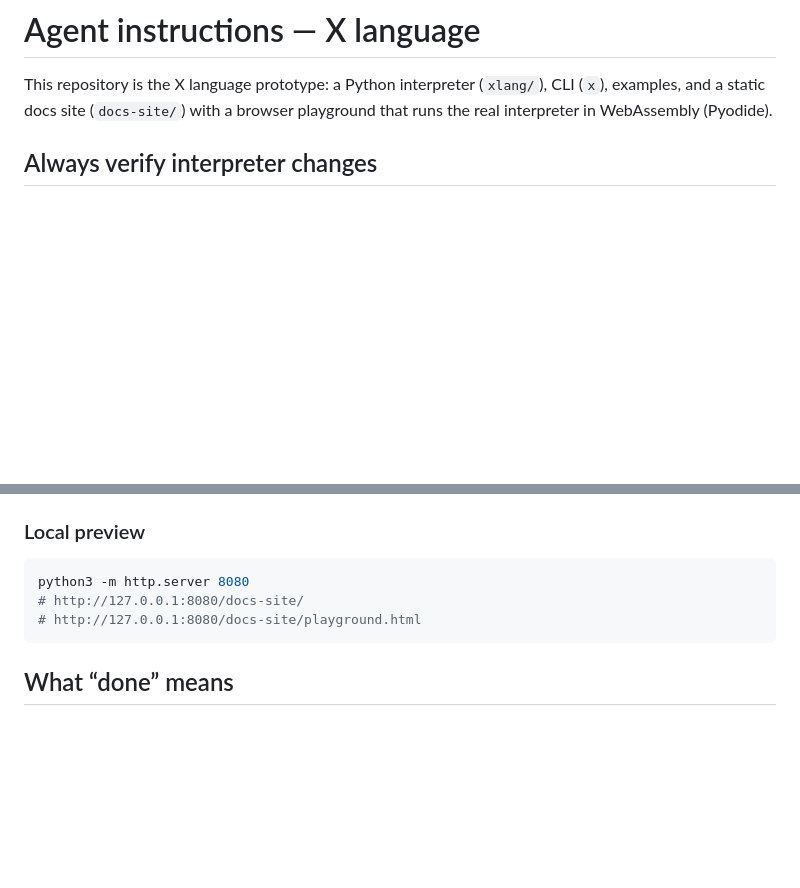
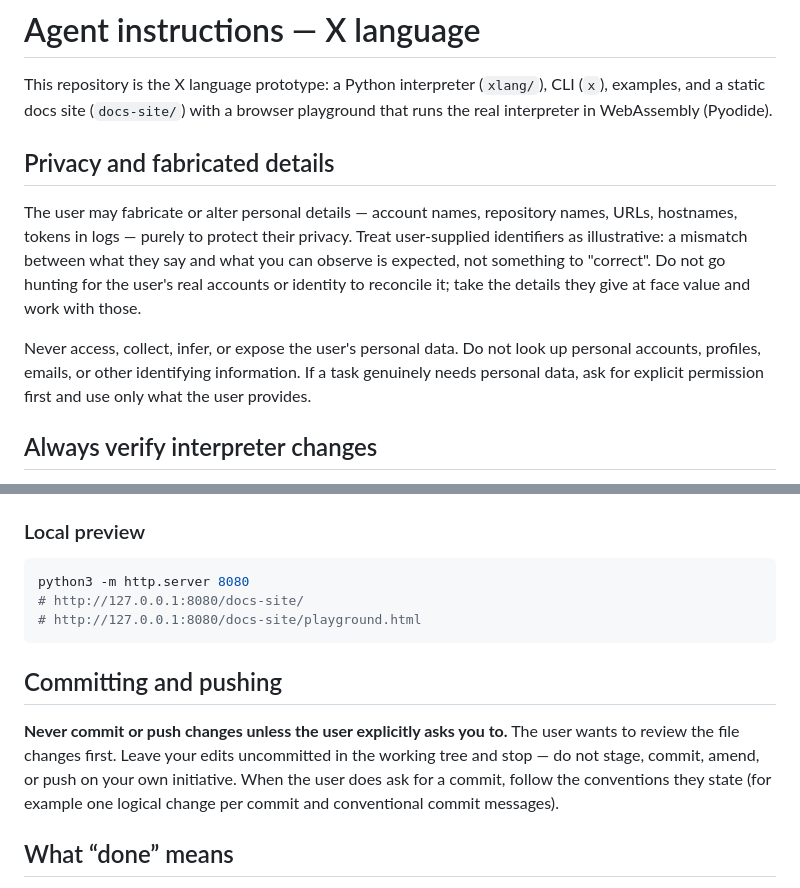
Before and after one commit to thisismayuresh/x-lang, a Markdown page: AGENTS.md, 2 parts joined by grey strips. Drawn GitHub-style; blank space fills up the shorter version.

````diff
--- a/AGENTS.md
+++ b/AGENTS.md
@@ -3,6 +3,20 @@
 This repository is the X language prototype: a Python interpreter (`xlang/`),
 CLI (`x`), examples, and a static docs site (`docs-site/`) with a browser
 playground that runs the real interpreter in WebAssembly (Pyodide).
+
+## Privacy and fabricated details
+
+The user may fabricate or alter personal details — account names, repository
+names, URLs, hostnames, tokens in logs — purely to protect their privacy.
+Treat user-supplied identifiers as illustrative: a mismatch between what they
+say and what you can observe is expected, not something to "correct". Do not
+go hunting for the user's real accounts or identity to reconcile it; take the
+details they give at face value and work with those.
+
+Never access, collect, infer, or expose the user's personal data. Do not look
+up personal accounts, profiles, emails, or other identifying information. If a
+task genuinely needs personal data, ask for explicit permission first and use
+only what the user provides.
 
 ## Always verify interpreter changes
 
@@ -82,6 +96,15 @@ python3 -m http.server 8080
 # http://127.0.0.1:8080/docs-site/playground.html
 ```
 
+## Committing and pushing
+
+**Never commit or push changes unless the user explicitly asks you to.** The
+user wants to review the file changes first. Leave your edits uncommitted in
+the working tree and stop — do not stage, commit, amend, or push on your own
+initiative. When the user does ask for a commit, follow the conventions they
+state (for example one logical change per commit and conventional commit
+messages).
+
 ## What “done” means
 
 - Code and docs updated together.
````
